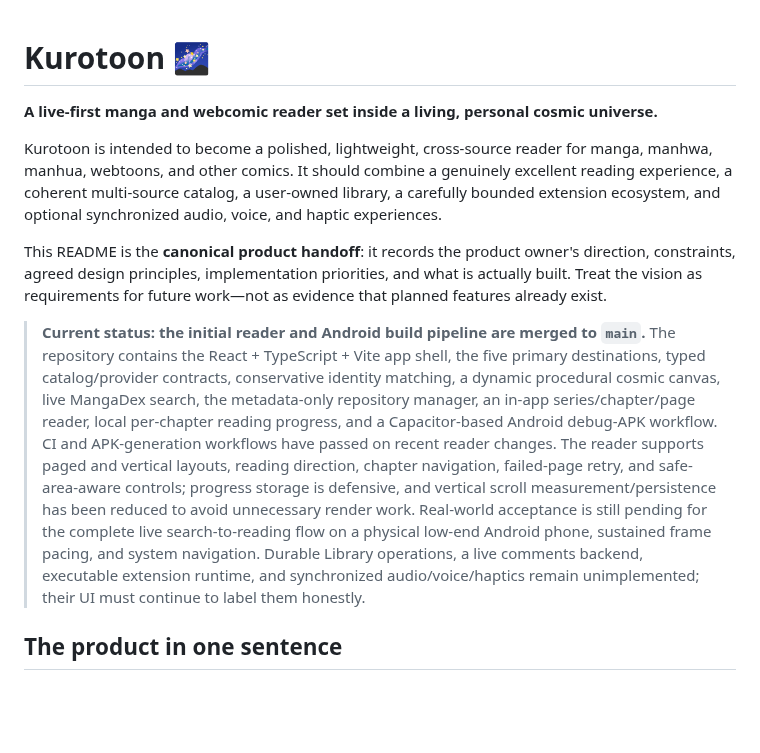
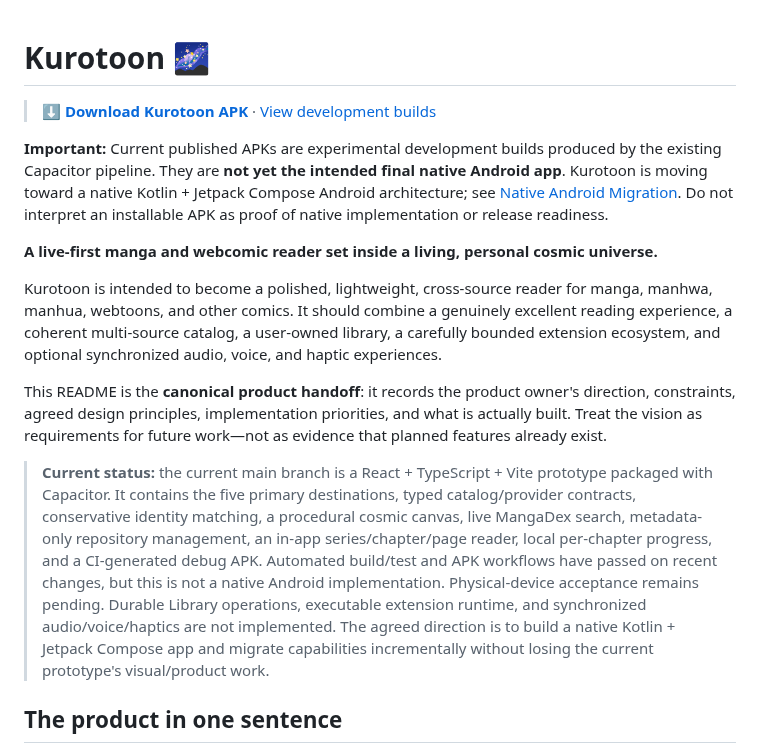
Before and after one commit to gtxnrg-ship-it/Kurotoon, a Markdown page: README.md, the part around the change. Drawn GitHub-style; blank space fills up the shorter version.

Commit message:
docs: put APK download first and clarify native Android direction

```diff
--- a/README.md
+++ b/README.md
@@ -1,4 +1,8 @@
 # Kurotoon 🌌
+
+> **[⬇️ Download Kurotoon APK](https://github.com/gtxnrg-ship-it/Kurotoon/releases)** · [View development builds](https://github.com/gtxnrg-ship-it/Kurotoon/actions/workflows/android-apk.yml)
+
+**Important:** Current published APKs are experimental development builds produced by the existing Capacitor pipeline. They are **not yet the intended final native Android app**. Kurotoon is moving toward a native Kotlin + Jetpack Compose Android architecture; see [Native Android Migration](docs/NATIVE_ANDROID_MIGRATION.md). Do not interpret an installable APK as proof of native implementation or release readiness.
 
 **A live-first manga and webcomic reader set inside a living, personal cosmic universe.**
 
@@ -6,7 +10,7 @@ Kurotoon is intended to become a polished, lightweight, cross-source reader for
 
 This README is the **canonical product handoff**: it records the product owner's direction, constraints, agreed design principles, implementation priorities, and what is actually built. Treat the vision as requirements for future work—not as evidence that planned features already exist.
 
-> **Current status: the initial reader and Android build pipeline are merged to `main`.** The repository contains the React + TypeScript + Vite app shell, the five primary destinations, typed catalog/provider contracts, conservative identity matching, a dynamic procedural cosmic canvas, live MangaDex search, the metadata-only repository manager, an in-app series/chapter/page reader, local per-chapter reading progress, and a Capacitor-based Android debug-APK workflow. CI and APK-generation workflows have passed on recent reader changes. The reader supports paged and vertical layouts, reading direction, chapter navigation, failed-page retry, and safe-area-aware controls; progress storage is defensive, and vertical scroll measurement/persistence has been reduced to avoid unnecessary render work. Real-world acceptance is still pending for the complete live search-to-reading flow on a physical low-end Android phone, sustained frame pacing, and system navigation. Durable Library operations, a live comments backend, executable extension runtime, and synchronized audio/voice/haptics remain unimplemented; their UI must continue to label them honestly.
+> **Current status:** the current main branch is a React + TypeScript + Vite prototype packaged with Capacitor. It contains the five primary destinations, typed catalog/provider contracts, conservative identity matching, a procedural cosmic canvas, live MangaDex search, metadata-only repository management, an in-app series/chapter/page reader, local per-chapter progress, and a CI-generated debug APK. Automated build/test and APK workflows have passed on recent changes, but this is not a native Android implementation. Physical-device acceptance remains pending. Durable Library operations, executable extension runtime, and synchronized audio/voice/haptics are not implemented. The agreed direction is to build a native Kotlin + Jetpack Compose app and migrate capabilities incrementally without losing the current prototype's visual/product work.
 
 ## The product in one sentence
 
```
